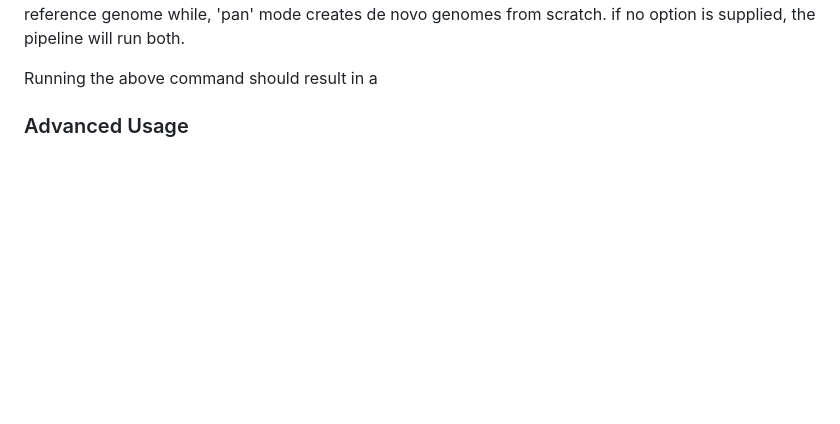
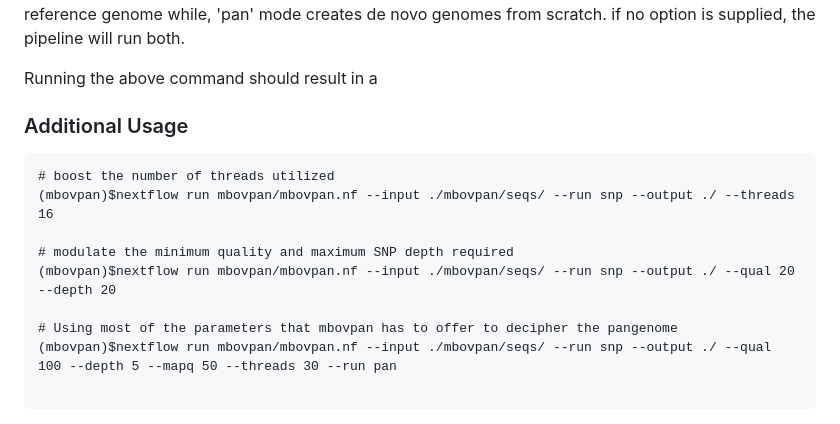
Before and after one commit to salvadorlab/mbovpan, a Markdown page: README.md, the part around the change. Drawn GitHub-style; blank space fills up the shorter version.

Commit message:
changes to the readme in terms of usages

````diff
--- a/README.md
+++ b/README.md
@@ -145,4 +145,16 @@ Mbovpan is downloaded with test data already included, and this is captured with
 
 Running the above command should result in a
 
-### Advanced Usage
+### Additional Usage
+
+```
+# boost the number of threads utilized
+(mbovpan)$nextflow run mbovpan/mbovpan.nf --input ./mbovpan/seqs/ --run snp --output ./ --threads 16
+
+# modulate the minimum quality and maximum SNP depth required
+(mbovpan)$nextflow run mbovpan/mbovpan.nf --input ./mbovpan/seqs/ --run snp --output ./ --qual 20 --depth 20
+
+# Using most of the parameters that mbovpan has to offer to decipher the pangenome
+(mbovpan)$nextflow run mbovpan/mbovpan.nf --input ./mbovpan/seqs/ --run snp --output ./ --qual 100 --depth 5 --mapq 50 --threads 30 --run pan
+
+```
````
